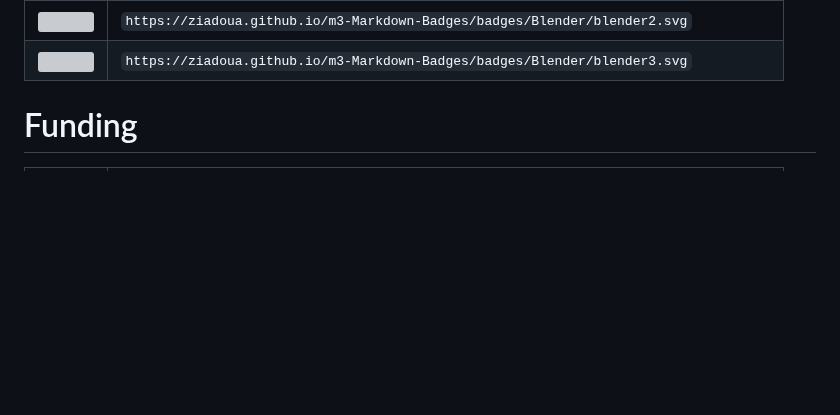
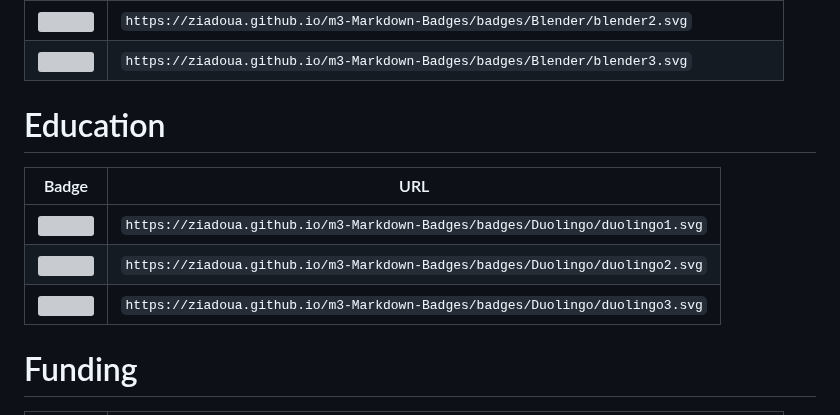
Before and after one commit to ziadOUA/m3-Markdown-Badges, a Markdown page: README.md, the part around the change. Drawn GitHub-style; blank space fills up the shorter version; grey boxes are pictures that could not be loaded.

Commit message:
Updated & fixed the badge list

```diff
--- a/README.md
+++ b/README.md
@@ -179,6 +179,14 @@
 | <img src="https://ziadoua.github.io/m3-Markdown-Badges/badges/Blender/blender1.svg"> | `https://ziadoua.github.io/m3-Markdown-Badges/badges/Blender/blender1.svg` |
 | <img src="https://ziadoua.github.io/m3-Markdown-Badges/badges/Blender/blender2.svg"> | `https://ziadoua.github.io/m3-Markdown-Badges/badges/Blender/blender2.svg` |
 | <img src="https://ziadoua.github.io/m3-Markdown-Badges/badges/Blender/blender3.svg"> | `https://ziadoua.github.io/m3-Markdown-Badges/badges/Blender/blender3.svg` |
+
+# Education
+
+| Badge | URL |
+| ---------------- | ---------------- |
+| <img src="https://ziadoua.github.io/m3-Markdown-Badges/badges/Duolingo/duolingo1.svg"> | `https://ziadoua.github.io/m3-Markdown-Badges/badges/Duolingo/duolingo1.svg` |
+| <img src="https://ziadoua.github.io/m3-Markdown-Badges/badges/Duolingo/duolingo2.svg"> | `https://ziadoua.github.io/m3-Markdown-Badges/badges/Duolingo/duolingo2.svg` |
+| <img src="https://ziadoua.github.io/m3-Markdown-Badges/badges/Duolingo/duolingo3.svg"> | `https://ziadoua.github.io/m3-Markdown-Badges/badges/Duolingo/duolingo3.svg` |
 
 # Funding
 
```
